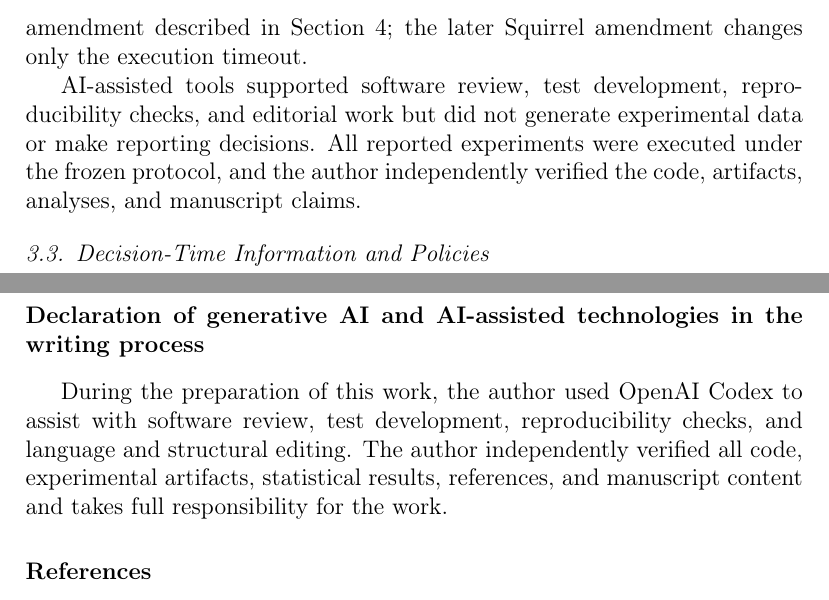
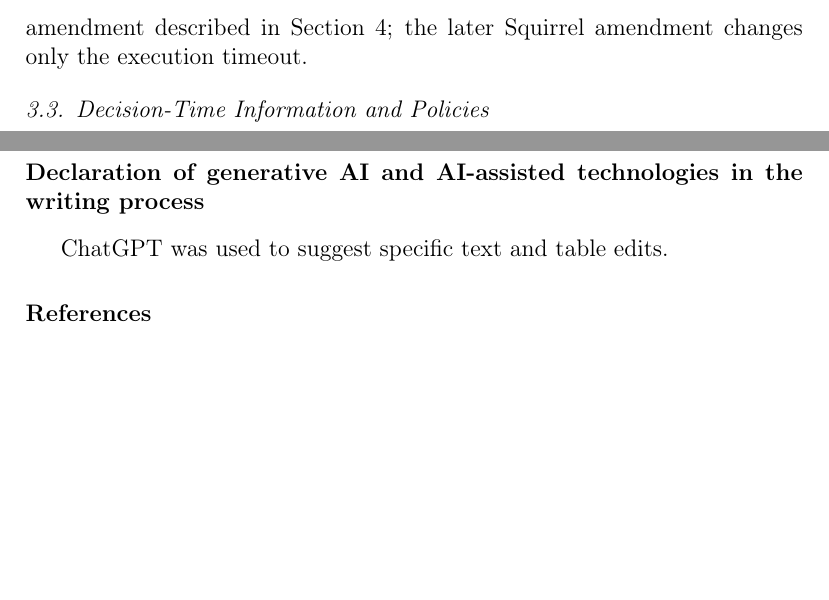
Before and after one commit to MengdanXue/prospective-graph-diagnostics, a LaTeX paper (main_neurocomputing.tex, which reads sections/03_decision_protocol.tex): two parts of pages 9 and 27 of 32 before the commit and two parts of pages 9 and 26 of 32 after it, joined at a grey line, cut so that both start at the same text, the shorter picture padded with empty space. Compiled offline with pdfLaTeX.

Commit message:
Polish public reviewer snapshot

```diff
--- a/main_neurocomputing.tex
+++ b/main_neurocomputing.tex
@@ -62,7 +62,7 @@ The current experiment code, frozen configurations, compact deterministic audits
 \end{sloppypar}
 
 \section*{Declaration of generative AI and AI-assisted technologies in the writing process}
-During the preparation of this work, the author used OpenAI Codex to assist with software review, test development, reproducibility checks, and language and structural editing. The author independently verified all code, experimental artifacts, statistical results, references, and manuscript content and takes full responsibility for the work.
+ChatGPT was used to suggest specific text and table edits.
 
 \bibliographystyle{elsarticle-num}
 \bibliography{references}
--- a/sections/03_decision_protocol.tex
+++ b/sections/03_decision_protocol.tex
@@ -42,8 +42,6 @@ Selection and test & Validation accuracy descending, validation loss ascending,
 
 The split is stratified 60/20/20 for train/validation/test and is regenerated deterministically for seeds 0--9. Every unit stores the source commit, canonical configuration digest, processed-data checksums, split identifier, four trial records, selected checkpoint, and environment provenance. The v1 and v2 JSON specifications differ only in the pre-outcome eligibility amendment described in Section~\ref{sec:prospective}; the later Squirrel amendment changes only the execution timeout.
 
-AI-assisted tools supported software review, test development, reproducibility checks, and editorial work but did not generate experimental data or make reporting decisions. All reported experiments were executed under the frozen protocol, and the author independently verified the code, artifacts, analyses, and manuscript claims.
-
 \subsection{Decision-Time Information and Policies}
 
 Full node features and graph structure are available because they are model inputs. Label-dependent graph statistics may use training labels only. In particular, edge homophily uses edges whose endpoints are both labeled for training, and the two-hop statistic uses training-labeled endpoint pairs. We denote the resulting one-hop and path-weighted length-two endpoint agreement rates by $h_1$ and $h_2$, respectively. Validation accuracy is available because model tuning precedes the decision. Test labels, test accuracy, and any statistic computed from test labels are forbidden diagnostic inputs; the evaluator rejects records that violate this boundary.
```
Also changed, not shown: 2 other files.
